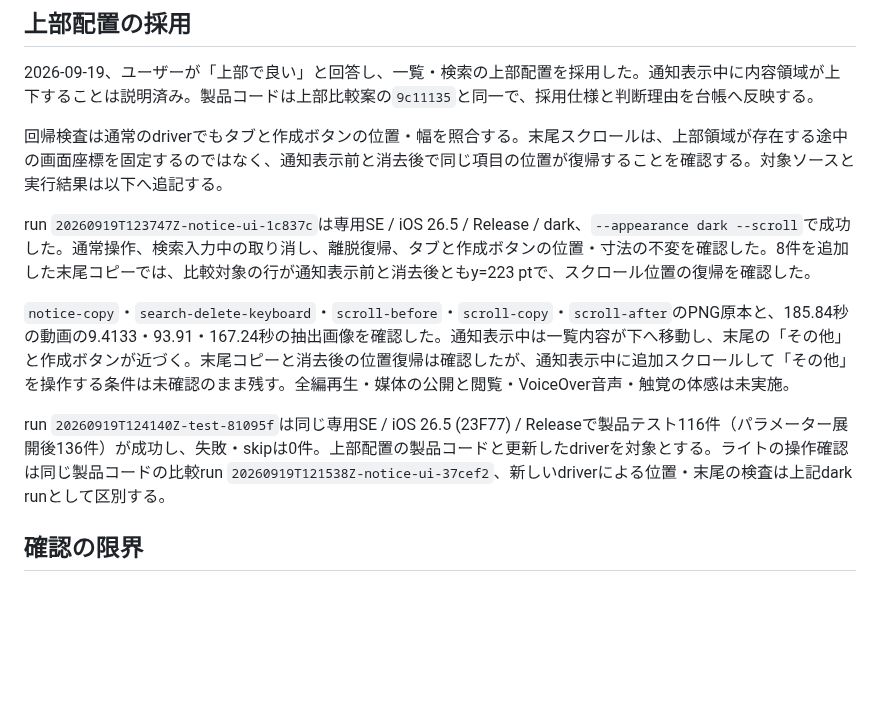
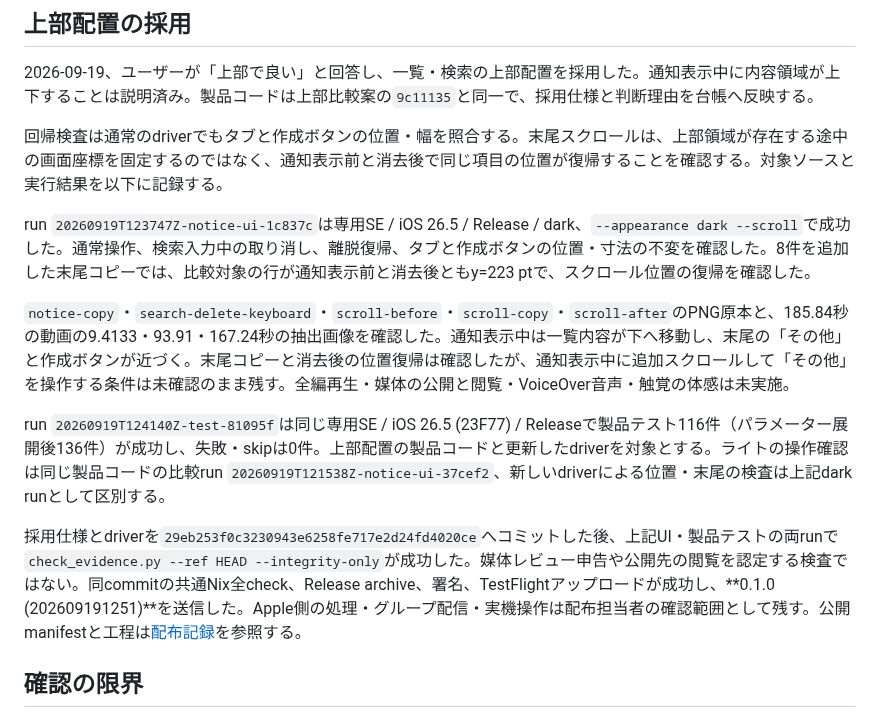
Before and after one commit to 9uiLe/nibble, a Markdown page: docs/notice-validation.md, the part around the change. Drawn GitHub-style; blank space fills up the shorter version.

```diff
--- a/docs/notice-validation.md
+++ b/docs/notice-validation.md
@@ -69,7 +69,7 @@ run `20260919T111823Z-notice-ui-f0a627`は、上部バー案と修正したdrive
 
 2026-09-19、ユーザーが「上部で良い」と回答し、一覧・検索の上部配置を採用した。通知表示中に内容領域が上下することは説明済み。製品コードは上部比較案の`9c11135`と同一で、採用仕様と判断理由を台帳へ反映する。
 
-回帰検査は通常のdriverでもタブと作成ボタンの位置・幅を照合する。末尾スクロールは、上部領域が存在する途中の画面座標を固定するのではなく、通知表示前と消去後で同じ項目の位置が復帰することを確認する。対象ソースと実行結果は以下へ追記する。
+回帰検査は通常のdriverでもタブと作成ボタンの位置・幅を照合する。末尾スクロールは、上部領域が存在する途中の画面座標を固定するのではなく、通知表示前と消去後で同じ項目の位置が復帰することを確認する。対象ソースと実行結果を以下に記録する。
 
 run `20260919T123747Z-notice-ui-1c837c`は専用SE / iOS 26.5 / Release / dark、`--appearance dark --scroll`で成功した。通常操作、検索入力中の取り消し、離脱復帰、タブと作成ボタンの位置・寸法の不変を確認した。8件を追加した末尾コピーでは、比較対象の行が通知表示前と消去後ともy=223 ptで、スクロール位置の復帰を確認した。
 
@@ -77,6 +77,8 @@ run `20260919T123747Z-notice-ui-1c837c`は専用SE / iOS 26.5 / Release / dark
 
 run `20260919T124140Z-test-81095f`は同じ専用SE / iOS 26.5 (23F77) / Releaseで製品テスト116件（パラメーター展開後136件）が成功し、失敗・skipは0件。上部配置の製品コードと更新したdriverを対象とする。ライトの操作確認は同じ製品コードの比較run `20260919T121538Z-notice-ui-37cef2`、新しいdriverによる位置・末尾の検査は上記dark runとして区別する。
 
+採用仕様とdriverを`29eb253f0c3230943e6258fe717e2d24fd4020ce`へコミットした後、上記UI・製品テストの両runで`check_evidence.py --ref HEAD --integrity-only`が成功した。媒体レビュー申告や公開先の閲覧を認定する検査ではない。同commitの共通Nix全check、Release archive、署名、TestFlightアップロードが成功し、**0.1.0 (202609191251)**を送信した。Apple側の処理・グループ配信・実機操作は配布担当者の確認範囲として残す。公開manifestと工程は[配布記録](testflight-validation.md#issue-26の上部通知を採用した更新配布)を参照する。
+
 ## 確認の限界
 
 実行OSはリポジトリ規約どおりiOS 26.5だけである。iOS 26.0はSDKのavailabilityと分岐のコンパイルで確認し、実画面での空白解放・キーボード配置は未実施。VoiceOver音声・触覚の体感はAXや発行回数のテストでは保証しない。実機、定量的なend-to-end入力遅延・hitch・GPU時間は未測定であり、高速化を主張しない。
```
Also changed, not shown: docs/testflight-validation.md (+19 -0 lines).
